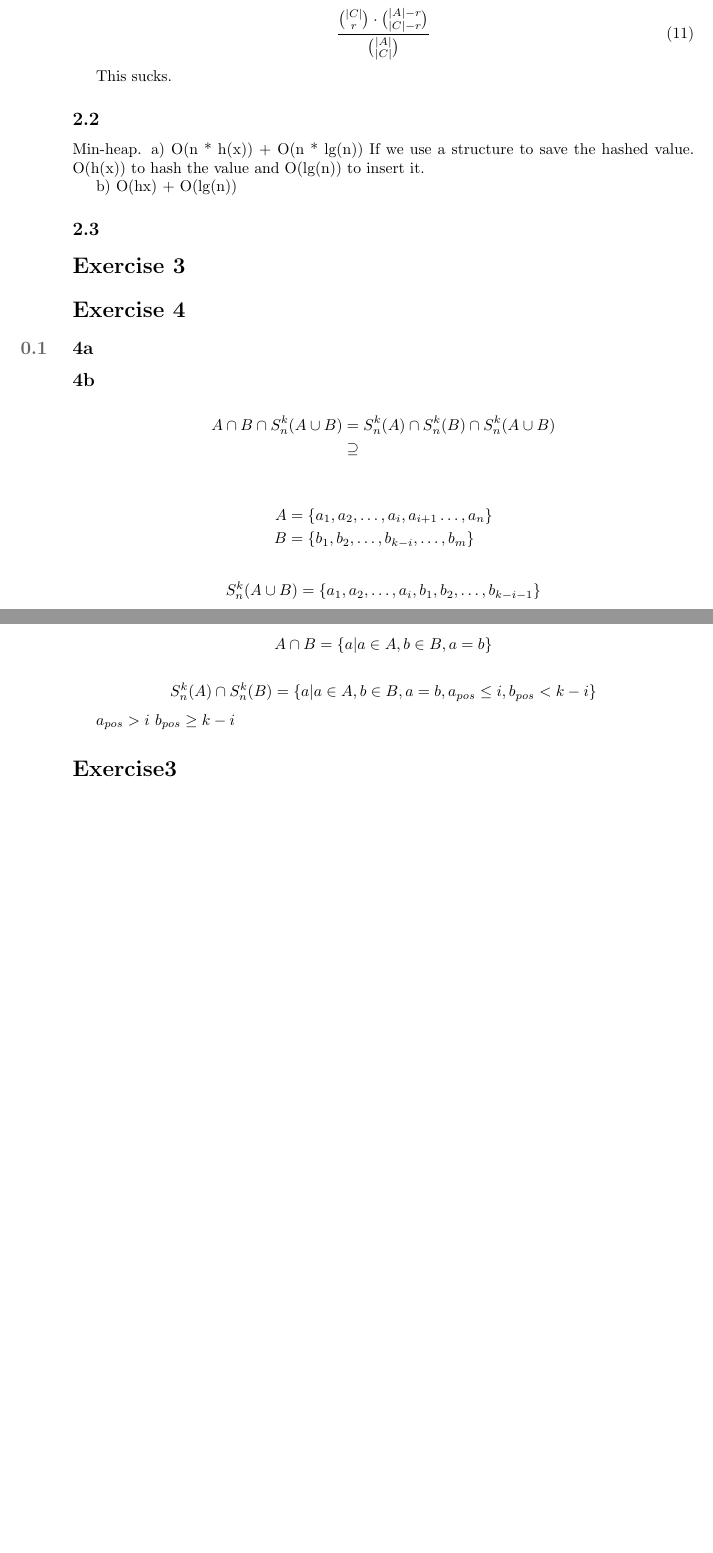
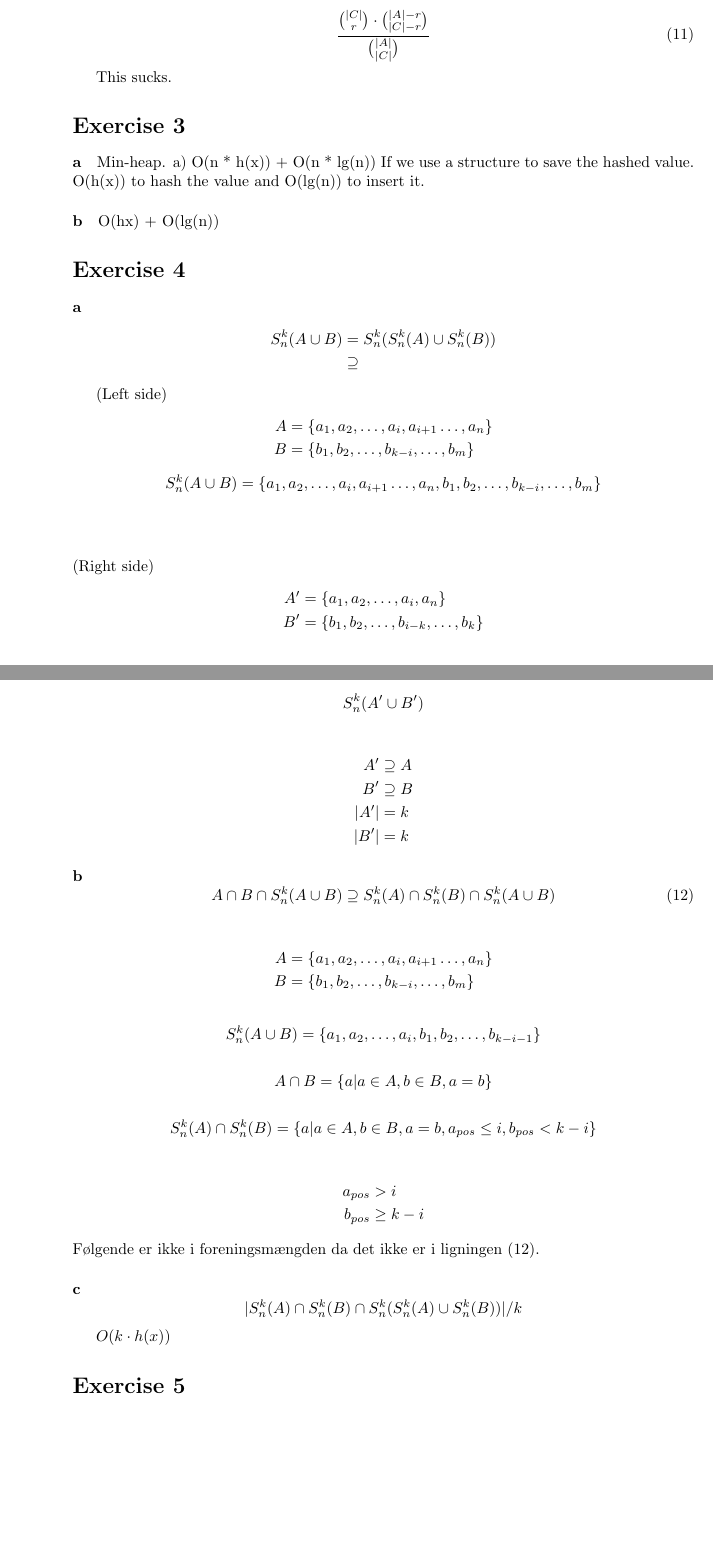
Before and after one commit to KPassov/AA-Assignment2, a LaTeX document (main.tex, which reads Exercise2/23.tex, Exercise2/3a.tex, Exercise2/3b.tex): two parts of pages 2 and 3 of 3, joined at a grey line, cut so that both start at the same text, the shorter picture padded with empty space. Compiled offline with pdfLaTeX.

Commit message:
4a, 4c and restructuring

```diff
--- a/Exercise2/23.tex
+++ /dev/null
@@ -1 +0,0 @@
-\subsection*{2.3}
--- a/Exercise2/22.tex
+++ b/Exercise2/3a.tex
@@ -1,8 +1,5 @@
-\subsection*{2.2}
+\paragraph{a}
 Min-heap.
 a)
 O(n * h(x)) + O(n * lg(n)) If we use a structure to save the hashed value.
 O(h(x)) to hash the value and O(lg(n)) to insert it.
-
-b)
-O(hx) + O(lg(n))
--- /dev/null
+++ b/Exercise2/3b.tex
@@ -0,0 +1,2 @@
+\paragraph{b}
+O(hx) + O(lg(n))
--- a/Exercise2/4a.tex
+++ b/Exercise2/4a.tex
@@ -1 +1,30 @@
-\subsection{4a}
+\paragraph{a}
+\begin{align*}
+    S^{k}_{n}(A \cup B) &= S^{k}_{n}(S^{k}_{n}(A) \cup S^{k}_{n}(B))\\
+    &\supseteq
+\end{align*}
+
+(Left side)
+\begin{align*}
+    A &=\{a_1, a_2, \dots , a_{i}, a_{i+1} \dots  , a_n\}\\
+    B &=\{b_1, b_2, \dots , b_{k-i}, \dots , b_m\}
+\end{align*}
+\begin{equation*}
+    S^{k}_{n}(A\cup B) =\{a_1, a_2, \dots , a_{i}, a_{i+1} \dots  , a_n, b_1, b_2, \dots , b_{k-i}, \dots , b_m\}
+\end{equation*}
+\\ \\ \\
+(Right side)
+\begin{align*}
+    A' &=\{a_1, a_2, \dots , a_{i}, a_{n}\}\\
+    B' &=\{b_1, b_2, \dots , b_{i-k}, \dots , b_k\}
+\end{align*}
+\begin{equation*}
+    S^{k}_{n}(A' \cup B')
+\end{equation*}
+
+\begin{align*}
+    A' &\supseteq A\\
+    B' &\supseteq B\\
+    |A'| &= k\\
+    |B'| &= k
+\end{align*}
--- a/Exercise2/4b.tex
+++ b/Exercise2/4b.tex
@@ -1,9 +1,8 @@
-\subsection*{4b}
+\paragraph{b}
 
-\begin{align*}
-    A \cap B \cap S^{k}_{n}(A \cup B) &= S^{k}_{n}(A) \cap S^{k}_{n}(B) \cap S^{k}_{n}(A \cup B)\\
-    &\supseteq
-\end{align*}
+\begin{equation}\label{eq:4b}
+    A \cap B \cap S^{k}_{n}(A \cup B) \supseteq S^{k}_{n}(A) \cap S^{k}_{n}(B) \cap S^{k}_{n}(A \cup B)
+\end{equation}
 
 \begin{align*}
     A &=\{a_1, a_2, \dots , a_{i}, a_{i+1} \dots  , a_n\}\\
@@ -22,4 +21,8 @@
     S^{k}_{n}(A) \cap S^{k}_{n}(B) = \{a | a \in A, b \in B, a = b, a_{pos} \le i, b_{pos} < k-i\}
 \end{equation*}
 
-$a_{pos} > i$ $b_{pos} \ge k-i$
+\begin{align*}
+    a_{pos} & > i \\
+    b_{pos} & \ge k-i
+\end{align*}
+F\o lgende er ikke i foreningsmængden da det ikke er i ligningen (\ref{eq:4b}).
--- /dev/null
+++ b/Exercise2/4c.tex
@@ -0,0 +1,7 @@
+\paragraph{c}
+
+\begin{equation*}
+    |S^{k}_{n}(A) \cap S^{k}_{n}(B) \cap S^{k}_{n}(S^{k}_{n}(A) \cup S^{k}_{n}(B))|/k
+\end{equation*}
+
+$O(k \cdot h(x))$
--- a/main.tex
+++ b/main.tex
@@ -40,11 +41,11 @@
 \section*{Exercise 2}
-\input{Exercise2/21.tex}
-\input{Exercise2/22.tex}
-\input{Exercise2/23.tex}
+\input{Exercise2/2.tex}
 \section*{Exercise 3}
+\input{Exercise2/3a.tex}
+\input{Exercise2/3b.tex}
 \section*{Exercise 4}
 \input{Exercise2/4a.tex}
 \input{Exercise2/4b.tex}
-
-\section*{Exercise3}
+\input{Exercise2/4c.tex}
+\section*{Exercise 5}
 \end{document}
```
Also changed, not shown: Exercise1/1a.tex (added, +18 -0 lines), Exercise1/1b.tex (renamed from Exercise1/1.tex, +0 -21 lines), Exercise2/2.tex (renamed from Exercise2/21.tex, +0 -2 lines), Exercise2/24.tex (deleted, +0 -1 lines), Exercise2/25.tex (deleted, +0 -1 lines), Exercise2/degree.tex (deleted, +0 -39 lines), main.tex (3 more changed lines).
